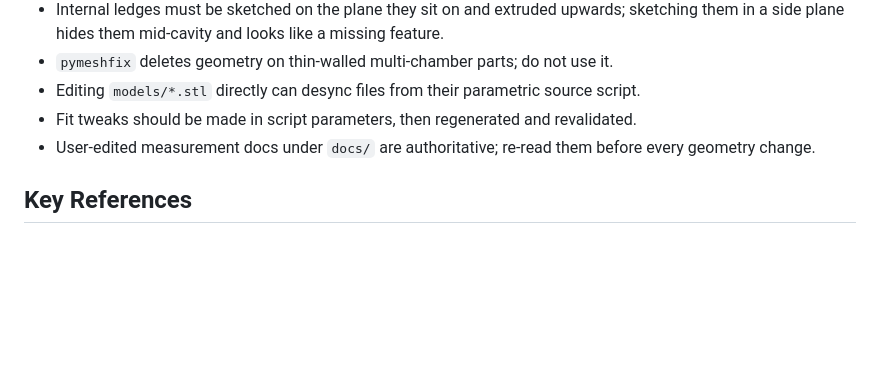
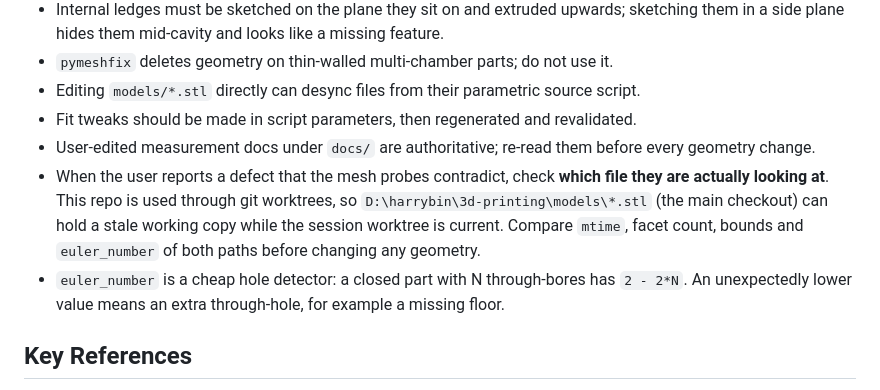
Before and after one commit to harrybin/3d-printing, a Markdown page: AGENTS.md, the part around the change. GitHub-like rendering; blank space fills up the shorter version.

Commit message:
Pruefregel: veraltete Arbeitskopie im anderen Checkout ausschliessen
Der gemeldete fehlende Boden im Tropfen kam nicht aus der Geometrie, sondern
aus einer veralteten Arbeitskopie im Haupt-Checkout D:\harrybin\3d-printing
(Stand 09:58, z bis 12.5, euler -4 also ein Durchbruch zu viel). Der
Session-Worktree war die ganze Zeit korrekt.

AGENTS.md und die validate-stl-mesh Skill bekommen dafuer feste Regeln:
Dateiidentitaet ueber mtime, Facetten, Bounds und euler_number pruefen, bevor
Geometrie geaendert wird, plus den Querschnitts-Sweep als Bodennachweis.

Co-authored-by: Copilot App <223556219+Copilot@users.noreply.github.com>

```diff
--- a/AGENTS.md
+++ b/AGENTS.md
@@ -52,6 +52,8 @@ If behavior around print constraints, validation policy, or coordinate targeting
 - Editing `models/*.stl` directly can desync files from their parametric source script.
 - Fit tweaks should be made in script parameters, then regenerated and revalidated.
 - User-edited measurement docs under `docs/` are authoritative; re-read them before every geometry change.
+- When the user reports a defect that the mesh probes contradict, check **which file they are actually looking at**. This repo is used through git worktrees, so `D:\harrybin\3d-printing\models\*.stl` (the main checkout) can hold a stale working copy while the session worktree is current. Compare `mtime`, facet count, bounds and `euler_number` of both paths before changing any geometry.
+- `euler_number` is a cheap hole detector: a closed part with N through-bores has `2 - 2*N`. An unexpectedly lower value means an extra through-hole, for example a missing floor.
 
 ## Key References
 
```
Also changed, not shown: 1 other file.
